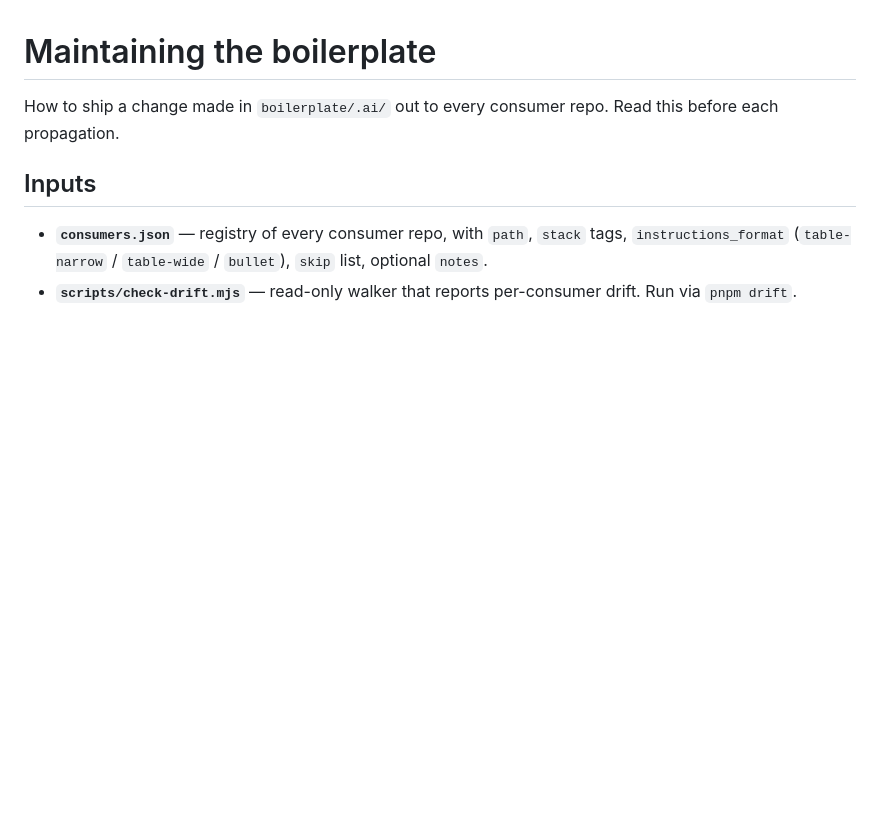
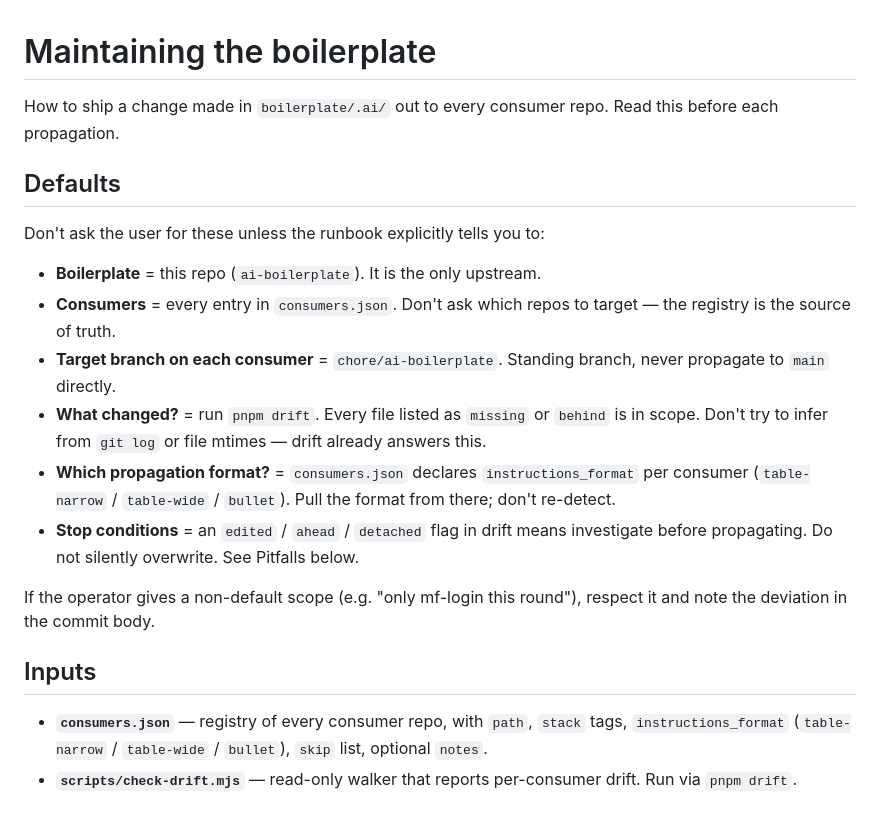
Before and after one commit to bbdiv/ai-boilerplate, a Markdown page: MAINTAINING.md, the part around one of its changes. Drawn GitHub-style; blank space fills up the shorter version.

```diff
--- a/MAINTAINING.md
+++ b/MAINTAINING.md
@@ -1,6 +1,19 @@
 # Maintaining the boilerplate
 
 How to ship a change made in `boilerplate/.ai/` out to every consumer repo. Read this before each propagation.
+
+## Defaults
+
+Don't ask the user for these unless the runbook explicitly tells you to:
+
+- **Boilerplate** = this repo (`ai-boilerplate`). It is the only upstream.
+- **Consumers** = every entry in `consumers.json`. Don't ask which repos to target — the registry is the source of truth.
+- **Target branch on each consumer** = `chore/ai-boilerplate`. Standing branch, never propagate to `main` directly.
+- **What changed?** = run `pnpm drift`. Every file listed as `missing` or `behind` is in scope. Don't try to infer from `git log` or file mtimes — drift already answers this.
+- **Which propagation format?** = `consumers.json` declares `instructions_format` per consumer (`table-narrow` / `table-wide` / `bullet`). Pull the format from there; don't re-detect.
+- **Stop conditions** = an `edited` / `ahead` / `detached` flag in drift means investigate before propagating. Do not silently overwrite. See Pitfalls below.
+
+If the operator gives a non-default scope (e.g. "only mf-login this round"), respect it and note the deviation in the commit body.
 
 ## Inputs
 
```
Also changed, not shown: other parts of MAINTAINING.md (+33 -4 lines).
